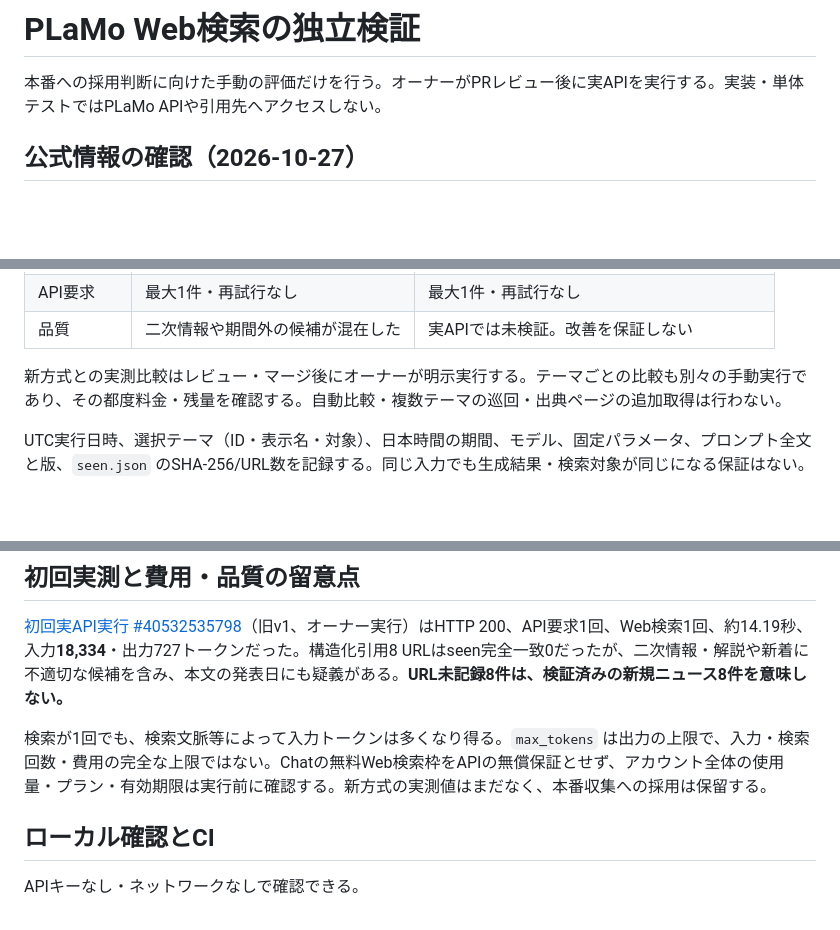
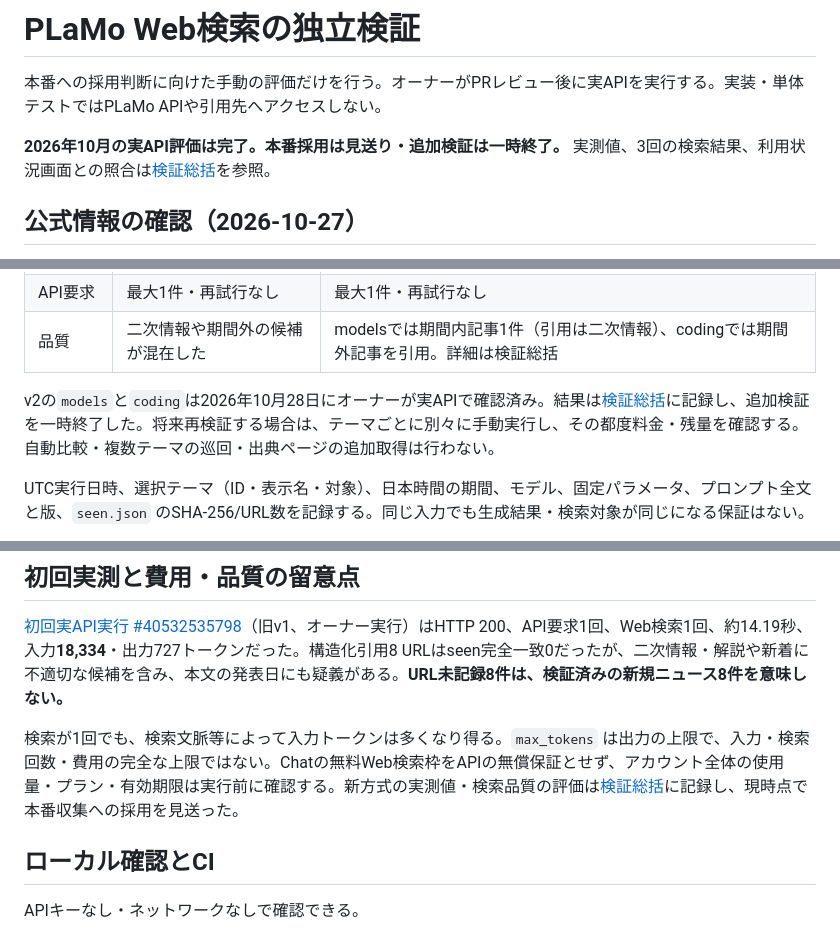
Before and after one commit to YanTKYS/ai-watch, a Markdown page: docs/plamo-probe.md, 3 parts joined by grey strips. Rendered like a GitHub page; blank space fills up the shorter version.

Commit message:
docs: link PLaMo probe guidance to completed evaluation

```diff
--- a/docs/plamo-probe.md
+++ b/docs/plamo-probe.md
@@ -1,6 +1,8 @@
 # PLaMo Web検索の独立検証
 
 本番への採用判断に向けた手動の評価だけを行う。オーナーがPRレビュー後に実APIを実行する。実装・単体テストではPLaMo APIや引用先へアクセスしない。
+
+**2026年10月の実API評価は完了。本番採用は見送り・追加検証は一時終了。** 実測値、3回の検索結果、利用状況画面との照合は[検証総括](plamo-evaluation-2026-10.md)を参照。
 
 ## 公式情報の確認（2026-10-27）
 
@@ -43,9 +45,9 @@
 | 要点の要求 | 最大6項目 | 最大3項目 |
 | 日付の指示 | 公開日を重視 | 公式発表日を更新日/記事公開日/検索日と区別 |
 | API要求 | 最大1件・再試行なし | 最大1件・再試行なし |
-| 品質 | 二次情報や期間外の候補が混在した | 実APIでは未検証。改善を保証しない |
+| 品質 | 二次情報や期間外の候補が混在した | modelsでは期間内記事1件（引用は二次情報）、codingでは期間外記事を引用。詳細は検証総括 |
 
-新方式との実測比較はレビュー・マージ後にオーナーが明示実行する。テーマごとの比較も別々の手動実行であり、その都度料金・残量を確認する。自動比較・複数テーマの巡回・出典ページの追加取得は行わない。
+v2の`models`と`coding`は2026年10月28日にオーナーが実APIで確認済み。結果は[検証総括](plamo-evaluation-2026-10.md)に記録し、追加検証を一時終了した。将来再検証する場合は、テーマごとに別々に手動実行し、その都度料金・残量を確認する。自動比較・複数テーマの巡回・出典ページの追加取得は行わない。
 
 UTC実行日時、選択テーマ（ID・表示名・対象）、日本時間の期間、モデル、固定パラメータ、プロンプト全文と版、`seen.json` のSHA-256/URL数を記録する。同じ入力でも生成結果・検索対象が同じになる保証はない。
 
@@ -62,7 +64,7 @@ UTC実行日時、選択テーマ（ID・表示名・対象）、日本時間の
 
 [初回実API実行 #40532535798](https://github.com/YanTKYS/ai-watch/actions/runs/40532535798)（旧v1、オーナー実行）はHTTP 200、API要求1回、Web検索1回、約14.19秒、入力**18,334**・出力727トークンだった。構造化引用8 URLはseen完全一致0だったが、二次情報・解説や新着に不適切な候補を含み、本文の発表日にも疑義がある。**URL未記録8件は、検証済みの新規ニュース8件を意味しない。**
 
-検索が1回でも、検索文脈等によって入力トークンは多くなり得る。`max_tokens` は出力の上限で、入力・検索回数・費用の完全な上限ではない。Chatの無料Web検索枠をAPIの無償保証とせず、アカウント全体の使用量・プラン・有効期限は実行前に確認する。新方式の実測値はまだなく、本番収集への採用は保留する。
+検索が1回でも、検索文脈等によって入力トークンは多くなり得る。`max_tokens` は出力の上限で、入力・検索回数・費用の完全な上限ではない。Chatの無料Web検索枠をAPIの無償保証とせず、アカウント全体の使用量・プラン・有効期限は実行前に確認する。新方式の実測値・検索品質の評価は[検証総括](plamo-evaluation-2026-10.md)に記録し、現時点で本番収集への採用を見送った。
 
 ## ローカル確認とCI
 
```
